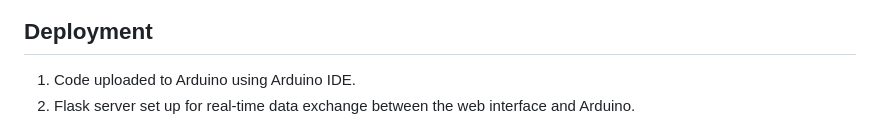
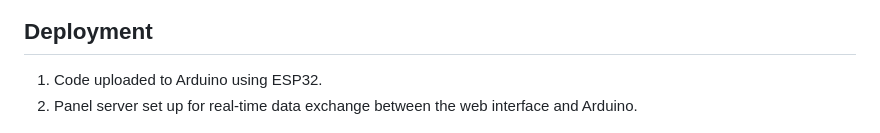
Before and after one commit to HieuTam/HCMUS-IoT-SmartLightingControlSystem, a Markdown page: README.md, the part around the change. Drawn GitHub-style.

```diff
--- a/README.md
+++ b/README.md
@@ -22,8 +22,8 @@ Includes FSM diagrams, data flow between the controller and web service, and cir
 </div>
 
 ## Deployment
-1. Code uploaded to Arduino using Arduino IDE.
-2. Flask server set up for real-time data exchange between the web interface and Arduino.
+1. Code uploaded to Arduino using ESP32.
+2. Panel server set up for real-time data exchange between the web interface and Arduino.
 <div align="center">
 <img src="Report - LaTeX source/img/Data.jpg" alt="Data Communication Diagram" width="750"/>
 </div>
```
